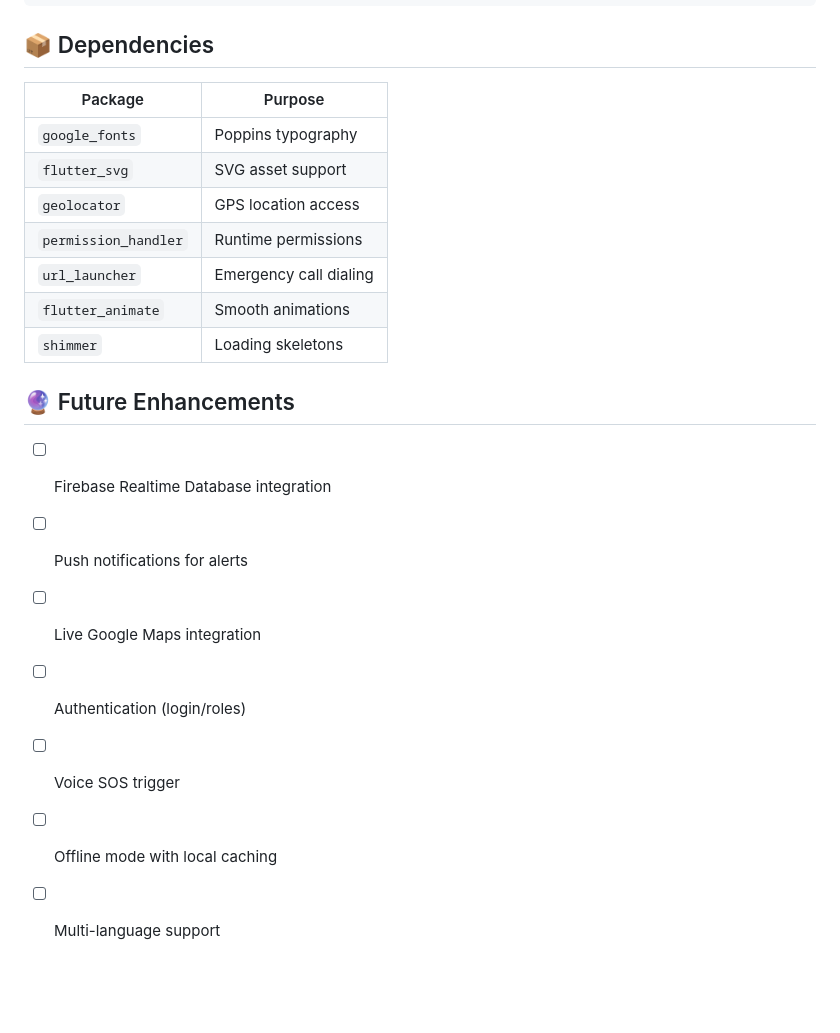
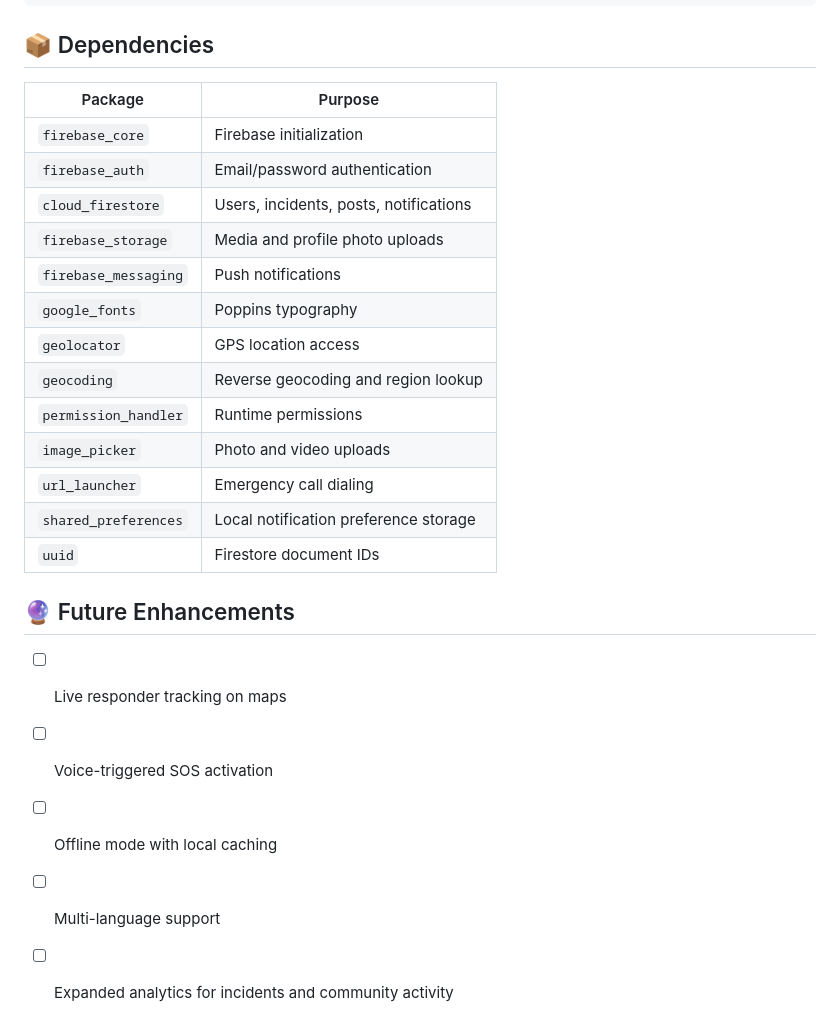
Before and after one commit to nileshakmeemana/Rescue-Mobile-App, a Markdown page: README.md, the part around one of its changes. Rendered like a GitHub page; blank space fills up the shorter version.

```diff
--- a/README.md
+++ b/README.md
@@ -104,22 +141,26 @@ lib/
 
 ## 📦 Dependencies
 
-| Package | Purpose |
-|---------|---------|
-| `google_fonts` | Poppins typography |
-| `flutter_svg` | SVG asset support |
-| `geolocator` | GPS location access |
-| `permission_handler` | Runtime permissions |
-| `url_launcher` | Emergency call dialing |
-| `flutter_animate` | Smooth animations |
-| `shimmer` | Loading skeletons |
+| Package              | Purpose                                |
+| -------------------- | -------------------------------------- |
+| `firebase_core`      | Firebase initialization                |
+| `firebase_auth`      | Email/password authentication          |
+| `cloud_firestore`    | Users, incidents, posts, notifications |
+| `firebase_storage`   | Media and profile photo uploads        |
+| `firebase_messaging` | Push notifications                     |
+| `google_fonts`       | Poppins typography                     |
+| `geolocator`         | GPS location access                    |
+| `geocoding`          | Reverse geocoding and region lookup    |
+| `permission_handler` | Runtime permissions                    |
+| `image_picker`       | Photo and video uploads                |
+| `url_launcher`       | Emergency call dialing                 |
+| `shared_preferences` | Local notification preference storage  |
+| `uuid`               | Firestore document IDs                 |
 
 ## 🔮 Future Enhancements
 
-- [ ] Firebase Realtime Database integration
-- [ ] Push notifications for alerts
-- [ ] Live Google Maps integration
-- [ ] Authentication (login/roles)
-- [ ] Voice SOS trigger
+- [ ] Live responder tracking on maps
+- [ ] Voice-triggered SOS activation
 - [ ] Offline mode with local caching
 - [ ] Multi-language support
+- [ ] Expanded analytics for incidents and community activity
```
Also changed, not shown: other parts of README.md (+83 -46 lines).
